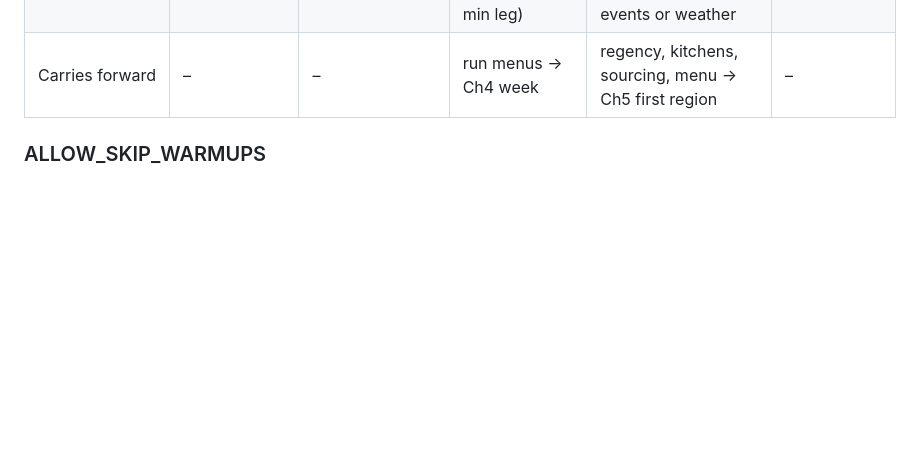
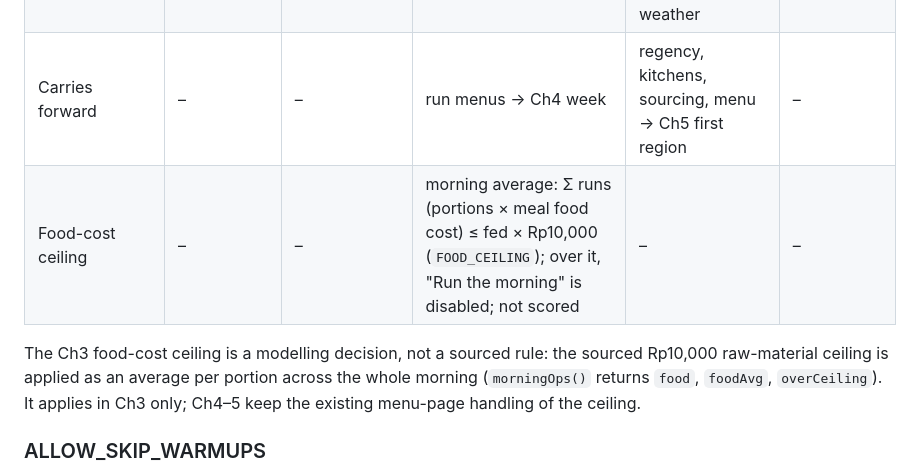
Before and after one commit to fiodesygp/indo-free-meal, a Markdown page: CLAUDE.md, the part around the change. GitHub-like rendering; blank space fills up the shorter version.

Commit message:
Document Chapter 3's food-cost ceiling in CLAUDE.md
Adds the morning-average rule to the gating map: sum over runs of
portions x meal food cost <= fed x Rp10,000, a modelling decision rather
than a sourced rule, applied in Chapter 3 only.

Co-Authored-By: Claude Opus 5.5 <noreply@anthropic.com>

```diff
--- a/CLAUDE.md
+++ b/CLAUDE.md
@@ -29,6 +29,9 @@ Five chapters, played in order: Ch1 The Grocery Store, Ch2 The Bakery, Ch3 MBG:
 | Decisions | order qty + safety stock per product | trucks, run order, croissant or sourdough per group | run count, meal per run | province (one), radius, size, build/rent, vehicles, sourcing, weekly menu | everything in the full game |
 | Fixed | – | – | 1 vehicle, Teluk Lumba kitchen (30-min leg) | posture "balanced", activation 1, budget split automatic, no events or weather | – |
 | Carries forward | – | – | run menus → Ch4 week | regency, kitchens, sourcing, menu → Ch5 first region | – |
+| Food-cost ceiling | – | – | morning average: Σ runs (portions × meal food cost) ≤ fed × Rp10,000 (`FOOD_CEILING`); over it, "Run the morning" is disabled; not scored | – | – |
+
+The Ch3 food-cost ceiling is a modelling decision, not a sourced rule: the sourced Rp10,000 raw-material ceiling is applied as an average per portion across the whole morning (`morningOps()` returns `food`, `foodAvg`, `overCeiling`). It applies in Ch3 only; Ch4–5 keep the existing menu-page handling of the ceiling.
 
 ### ALLOW_SKIP_WARMUPS
 `ALLOW_SKIP_WARMUPS` (Section 1) defaults to `false`. When `true`, Ch1–2 show a "Skip to Chapter 3 →" button (`A.skipWarmups()`), which sets `G.carry.skipped`. Ch3's brief then adds the safety-stock line (`C3_SKIP_LINE`, translated).
```
